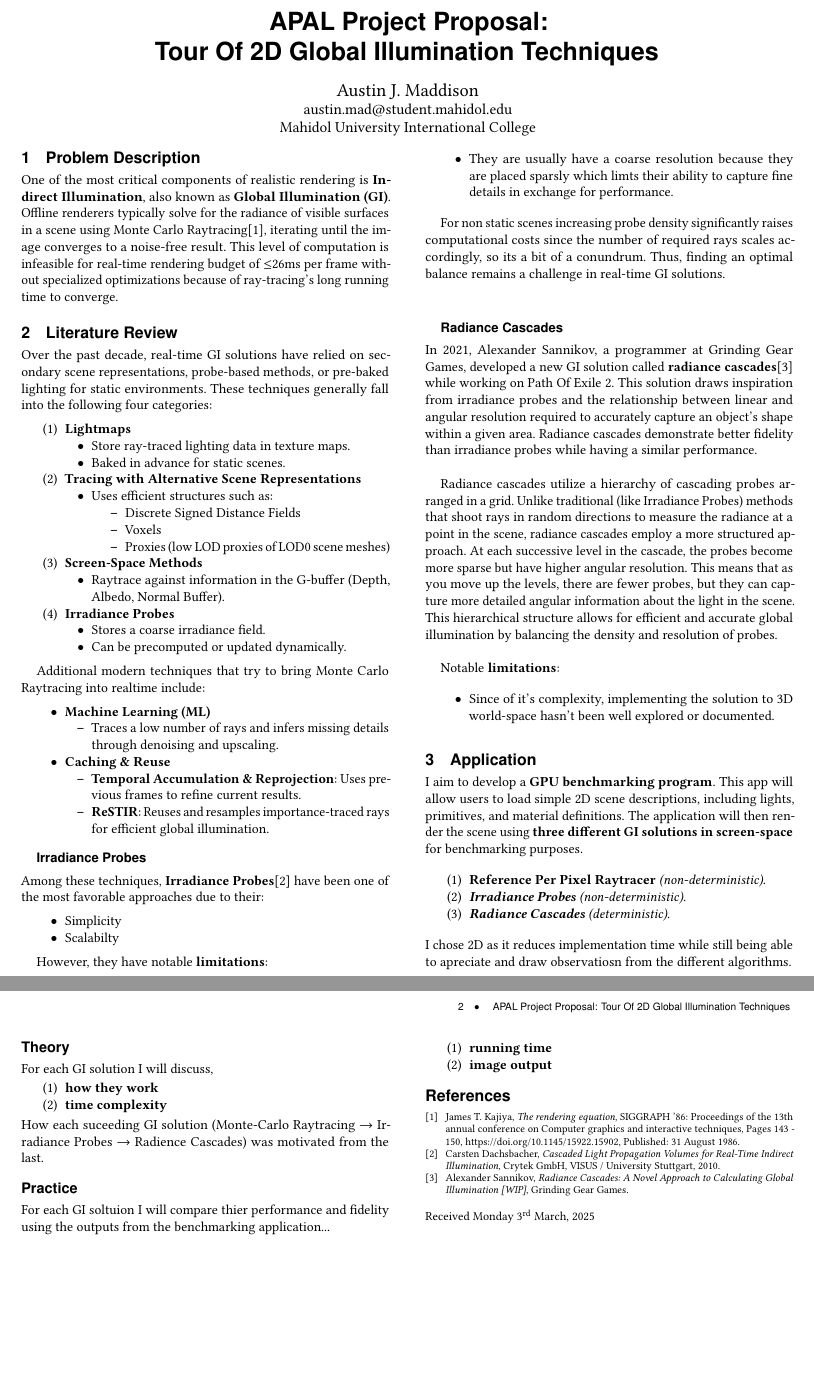
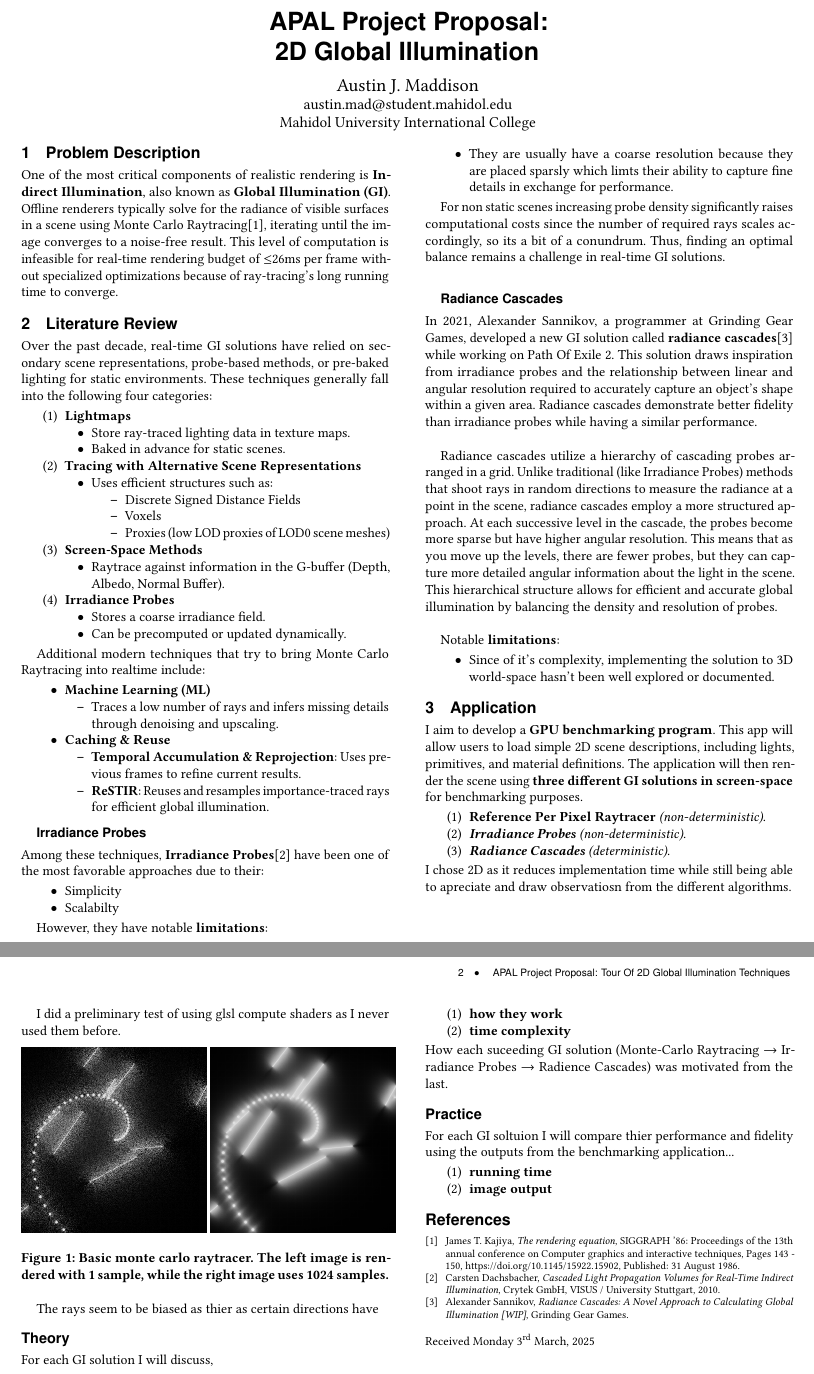
Before and after one commit to AustinMaddison/2D-GI, a LaTeX paper (proposal/sample-sigconf.tex): two parts of pages 1 and 2 of 2, joined at a grey line, cut so that both start at the same text, the shorter picture padded with empty space. Compiled offline with pdfLaTeX.

Commit message:
modified propsal

```diff
--- a/proposal/sample-sigconf.tex
+++ b/proposal/sample-sigconf.tex
@@ -30,7 +30,7 @@
 %%
 %% The "title" command has an optional parameter,
 %% allowing the author to define a "short title" to be used in page headers.
-\title{APAL Project Proposal: \\ Tour Of 2D Global Illumination Techniques}
+\title{APAL Project Proposal: \\ 2D Global Illumination}
 
 \author{Austin J. Maddison}
 % \authornote{Both authors contributed equally to this research.}
@@ -75,7 +76,7 @@
 %% information and builds the first part of the formatted document.
 \maketitle
 
-% \raggedbottom
+\raggedbottom
 \section{Problem Description}
 
 % In recent years, offline computer graphics have achieved photorealism thanks to advancements in modern hardware, rendering algorithms, tools, and skilled artists. \textit{Avatar: The Way of Water} by W\=et\=a Digital is a prime example, demonstrating the ability to craft virtual worlds that appear almost indistinguishable from reality.
@@ -168,6 +169,21 @@ I chose 2D as it reduces implementation time while still being able to apreciate
 
 \pagebreak
 
+I did a preliminary test of using glsl compute shaders as I never used them before.
+
+\begin{figure}[h]
+    \centering
+\begin{minipage}{.49\textwidth}
+    \includegraphics[width=.49\linewidth]{0_samples.png}
+    \includegraphics[width=.49\linewidth]{1024_samples.png}
+\end{minipage}%
+\caption{Basic monte carlo raytracer. The left image is rendered with 1 sample, while the right image uses 1024 samples.}
+  \label{fig:teaser}
+\end{figure}
+
+The rays seem to be biased as thier as certain directions have
+
+
 \subsection*{Theory}
 For each GI solution I will discuss,
 \begin{enumerate}
```
Also changed, not shown: proposal/0_samples.png (added), proposal/1024_samples.png (added), proposal/high.png (added), proposal/low.png (added), proposal/sample-sigconf.pdf, resources/0_samples.png (added), resources/1023_samples.png (added), resources/1024_samples.png (added), resources/2_samples.png (added), resources/output_image.png (added), proposal/sample-sigconf.tex (13 more changed lines), 5 other files.
